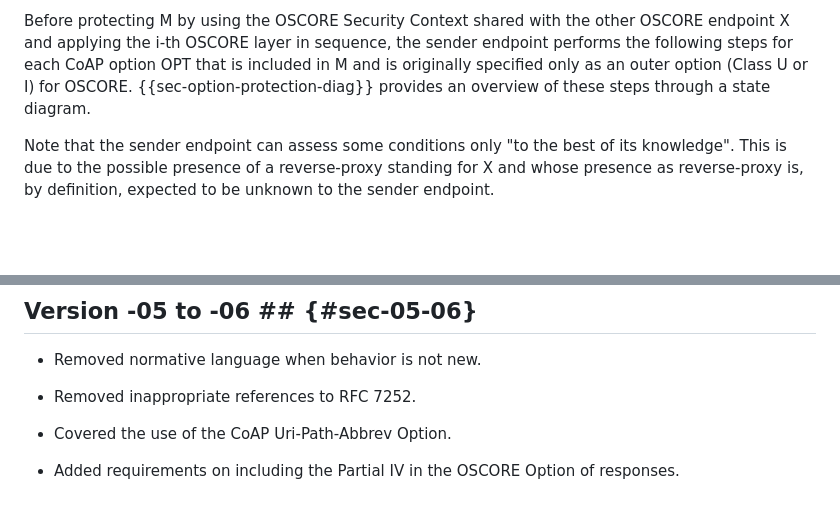
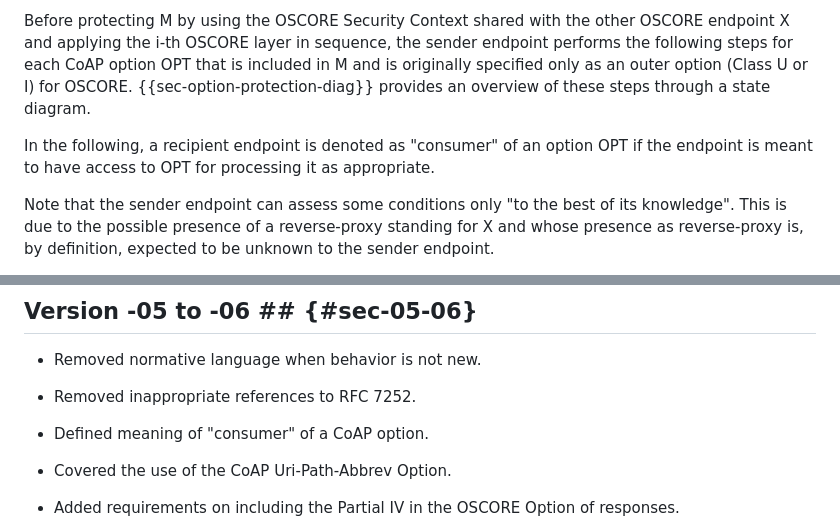
Before and after one commit to core-wg/oscore-capable-proxies, a Markdown page: draft-ietf-core-oscore-capable-proxies.md, 2 parts joined by grey strips. Drawn GitHub-style; blank space fills up the shorter version.

Commit message:
Defined meaning of "consumer" of a CoAP option

```diff
--- a/draft-ietf-core-oscore-capable-proxies.md
+++ b/draft-ietf-core-oscore-capable-proxies.md
@@ -194,6 +194,8 @@ As usual, the sender endpoint encrypts and integrity-protects the CoAP options i
 Per the update made by this document, the sender endpoint MUST perform the procedure defined below for each CoAP option OPT that is included in M and is originally specified only as an outer option (Class U or I) for OSCORE. This procedure does not apply to options that are specified (also) as Class E. Depending on the outcome of this procedure, the sender endpoint processes OPT as per its original Class U or I, or instead as Class E.
 
 Before protecting M by using the OSCORE Security Context shared with the other OSCORE endpoint X and applying the i-th OSCORE layer in sequence, the sender endpoint performs the following steps for each CoAP option OPT that is included in M and is originally specified only as an outer option (Class U or I) for OSCORE. {{sec-option-protection-diag}} provides an overview of these steps through a state diagram.
+
+In the following, a recipient endpoint is denoted as "consumer" of an option OPT if the endpoint is meant to have access to OPT for processing it as appropriate.
 
 Note that the sender endpoint can assess some conditions only "to the best of its knowledge". This is due to the possible presence of a reverse-proxy standing for X and whose presence as reverse-proxy is, by definition, expected to be unknown to the sender endpoint.
 
@@ -1768,6 +1770,8 @@ request      +-----------------------------------------------+        |
 
 * Removed inappropriate references to RFC 7252.
 
+* Defined meaning of "consumer" of a CoAP option.
+
 * Covered the use of the CoAP Uri-Path-Abbrev Option.
 
 * Added requirements on including the Partial IV in the OSCORE Option of responses.
```
